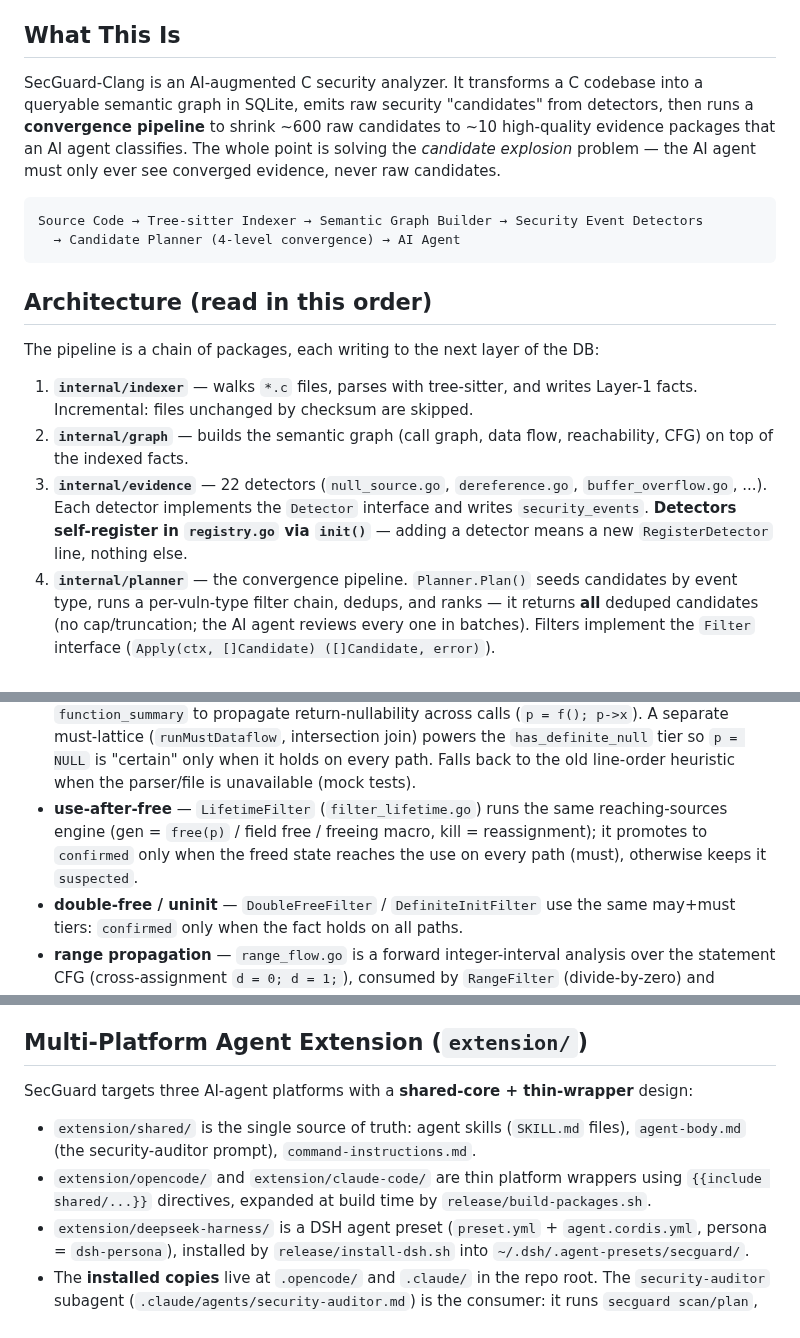
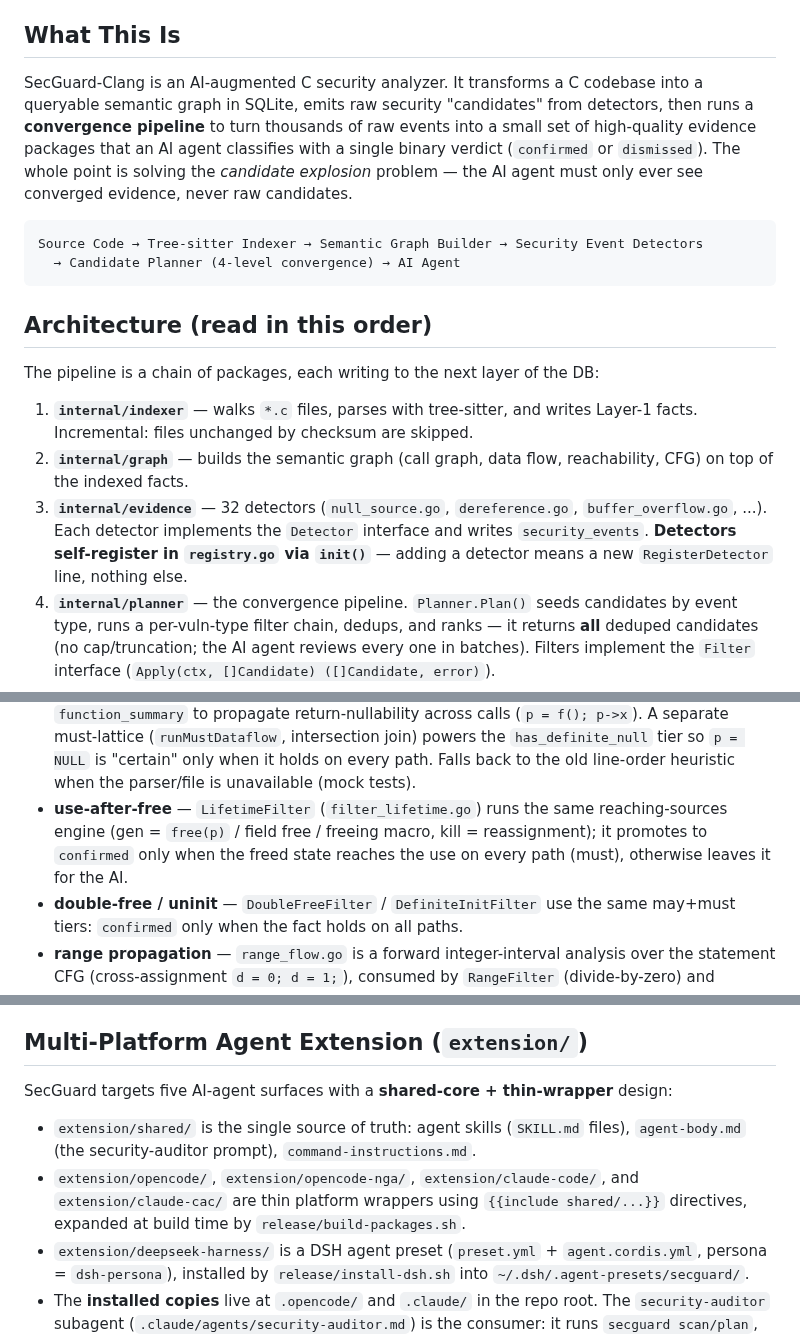
Before and after one commit to DannyAn/secguard-clang, a Markdown page: CLAUDE.md, 3 parts joined by grey strips. GitHub-like rendering.

````diff
--- a/CLAUDE.md
+++ b/CLAUDE.md
@@ -27,7 +27,7 @@ go test -run TestSecurity ./internal/evidence/   # security test fixtures (needs
 
 ## What This Is
 
-SecGuard-Clang is an AI-augmented C security analyzer. It transforms a C codebase into a queryable semantic graph in SQLite, emits raw security "candidates" from detectors, then runs a **convergence pipeline** to shrink ~600 raw candidates to ~10 high-quality evidence packages that an AI agent classifies. The whole point is solving the *candidate explosion* problem — the AI agent must only ever see converged evidence, never raw candidates.
+SecGuard-Clang is an AI-augmented C security analyzer. It transforms a C codebase into a queryable semantic graph in SQLite, emits raw security "candidates" from detectors, then runs a **convergence pipeline** to turn thousands of raw events into a small set of high-quality evidence packages that an AI agent classifies with a single binary verdict (`confirmed` or `dismissed`). The whole point is solving the *candidate explosion* problem — the AI agent must only ever see converged evidence, never raw candidates.
 
 ```
 Source Code → Tree-sitter Indexer → Semantic Graph Builder → Security Event Detectors
@@ -40,7 +40,7 @@ The pipeline is a chain of packages, each writing to the next layer of the DB:
 
 1. **`internal/indexer`** — walks `*.c` files, parses with tree-sitter, and writes Layer-1 facts. Incremental: files unchanged by checksum are skipped.
 2. **`internal/graph`** — builds the semantic graph (call graph, data flow, reachability, CFG) on top of the indexed facts.
-3. **`internal/evidence`** — 22 detectors (`null_source.go`, `dereference.go`, `buffer_overflow.go`, ...). Each detector implements the `Detector` interface and writes `security_events`. **Detectors self-register in `registry.go` via `init()`** — adding a detector means a new `RegisterDetector` line, nothing else.
+3. **`internal/evidence`** — 32 detectors (`null_source.go`, `dereference.go`, `buffer_overflow.go`, ...). Each detector implements the `Detector` interface and writes `security_events`. **Detectors self-register in `registry.go` via `init()`** — adding a detector means a new `RegisterDetector` line, nothing else.
 4. **`internal/planner`** — the convergence pipeline. `Planner.Plan()` seeds candidates by event type, runs a per-vuln-type filter chain, dedups, and ranks — it returns **all** deduped candidates (no cap/truncation; the AI agent reviews every one in batches). Filters implement the `Filter` interface (`Apply(ctx, []Candidate) ([]Candidate, error)`).
 5. **`internal/agent`** — formats converged evidence for the AI agent consumer.
 6. **`internal/report`** — writes SARIF 2.1, a markdown summary, and per-finding markdown files.
@@ -50,7 +50,7 @@ The pipeline is a chain of packages, each writing to the next layer of the DB:
 **Graph-based convergence** (the `graph` layer is consumed, not just built): `internal/graph/control_flow.go` builds a statement-level CFG (`BuildStmtCFG`, with `Reaches`/`ReachesAvoiding`/`NodeAt`), and `internal/planner/null_flow.go` exposes a reusable *reaching-sources* dataflow engine (`flowAnalyzer.analyzeFlow`, `flowResult.reaching`/`reachingAtExit`) — a monotone set-of-source-IDs lattice with gen/kill/copy. This engine is the shared best practice that came out of the null-deref spike and is consumed by:
 
 - **null-deref** — `NullableSourceFilter` (`filter_nullable_source.go`) seeds gen from `NULL_VALUE` events, kills on any non-copy reassignment (`v = &x` / `v = ""` / `v = arr` / `v = malloc()` / `v = f()`), copies from stored `DATA_FLOW` edges + AST assignments (field-sensitive: `q = p->f` copies location `p->f`; a whole-var reassign invalidates its `p->*` facts); it drops a dereference only when no null source can reach it. `computeRetNullable` consumes the RETURN edges + `function_summary` to propagate return-nullability across calls (`p = f(); p->x`). A separate must-lattice (`runMustDataflow`, intersection join) powers the `has_definite_null` tier so `p = NULL` is "certain" only when it holds on every path. Falls back to the old line-order heuristic when the parser/file is unavailable (mock tests).
-- **use-after-free** — `LifetimeFilter` (`filter_lifetime.go`) runs the same reaching-sources engine (gen = `free(p)` / field free / freeing macro, kill = reassignment); it promotes to `confirmed` only when the freed state reaches the use on every path (must), otherwise keeps it `suspected`.
+- **use-after-free** — `LifetimeFilter` (`filter_lifetime.go`) runs the same reaching-sources engine (gen = `free(p)` / field free / freeing macro, kill = reassignment); it promotes to `confirmed` only when the freed state reaches the use on every path (must), otherwise leaves it for the AI.
 - **double-free / uninit** — `DoubleFreeFilter` / `DefiniteInitFilter` use the same may+must tiers: `confirmed` only when the fact holds on all paths.
 - **range propagation** — `range_flow.go` is a forward integer-interval analysis over the statement CFG (cross-assignment `d = 0; d = 1;`), consumed by `RangeFilter` (divide-by-zero) and `IntOverflowGuardFilter` (integer-overflow); the buffer-overflow detector adds constant-valued-variable index OOB.
 - **lock-order** — `graph/lock_order.go` persists `LOCK_ORDER` edges (mutex A→B); `LockOrderFilter` confirms deadlock candidates by finding the cycle in the persisted graph.
@@ -107,10 +107,10 @@ secguard db <sql>        Execute a SQL query, return JSON
 
 ## Multi-Platform Agent Extension (`extension/`)
 
-SecGuard targets three AI-agent platforms with a **shared-core + thin-wrapper** design:
+SecGuard targets five AI-agent surfaces with a **shared-core + thin-wrapper** design:
 
 - `extension/shared/` is the single source of truth: agent skills (`SKILL.md` files), `agent-body.md` (the security-auditor prompt), `command-instructions.md`.
-- `extension/opencode/` and `extension/claude-code/` are thin platform wrappers using `{{include shared/...}}` directives, expanded at build time by `release/build-packages.sh`.
+- `extension/opencode/`, `extension/opencode-nga/`, `extension/claude-code/`, and `extension/claude-cac/` are thin platform wrappers using `{{include shared/...}}` directives, expanded at build time by `release/build-packages.sh`.
 - `extension/deepseek-harness/` is a DSH agent preset (`preset.yml` + `agent.cordis.yml`, persona = `dsh-persona`), installed by `release/install-dsh.sh` into `~/.dsh/.agent-presets/secguard/`.
 - The **installed copies** live at `.opencode/` and `.claude/` in the repo root. The `security-auditor` subagent (`.claude/agents/security-auditor.md`) is the consumer: it runs `secguard scan/plan`, loads per-type skills for classification, and persists findings.
 - `.claude/settings.json` pre-approves `Bash(secguard *)` and emits a staleness hint on any `Edit|Write` (re-run `/secguard` after editing source).
````
Also changed, not shown: other parts of CLAUDE.md (+1 -1 lines), DEVELOPER.md (+53 -52 lines).
